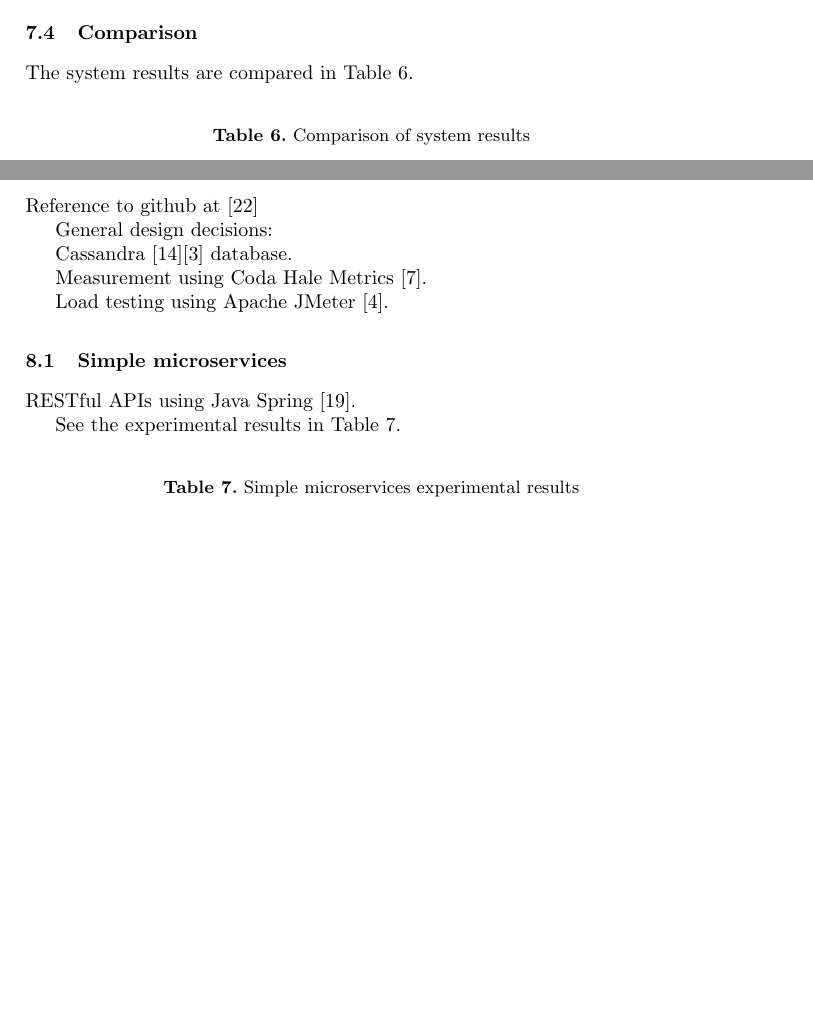
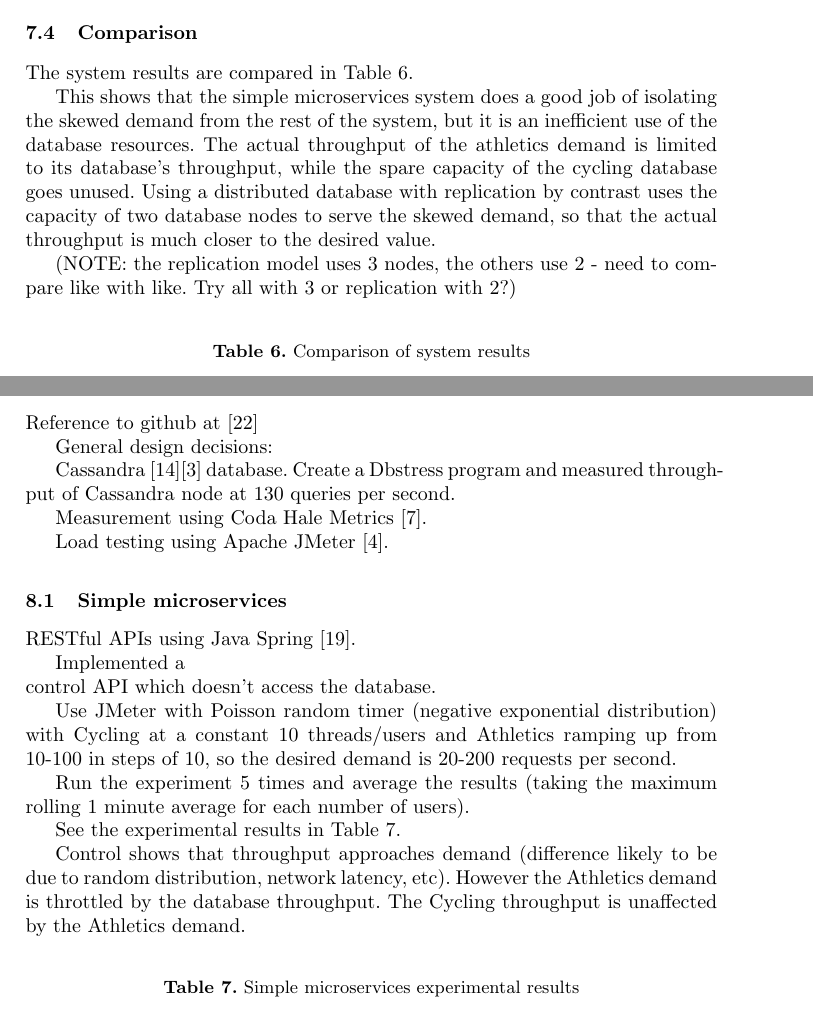
Before and after one commit to sshephard2/skewed-modelling, a LaTeX paper (Reports/Performance modelling of skewed demand in complex systems.tex, which reads Reports/built-systems.tex, Reports/models-system.tex): two parts of pages 19 and 21 of 25, joined at a grey line, cut so that both start at the same text, the shorter picture padded with empty space. Compiled offline with pdfLaTeX.

Commit message:
Added some notes to results sections of report

```diff
--- a/Reports/built-systems.tex
+++ b/Reports/built-systems.tex
@@ -8,7 +8,7 @@ Reference to github at \cite{RN1073}
 
 General design decisions:
 
-Cassandra \cite{RN1050}\cite{RN1075} database.
+Cassandra \cite{RN1050}\cite{RN1075} database.  Create a Dbstress program and measured throughput of Cassandra node at 130 queries per second.
 
 Measurement using Coda Hale Metrics \cite{RN1079}.
 
@@ -21,7 +21,15 @@ Load testing using Apache JMeter \cite{RN1074}.
 
 RESTful APIs using Java Spring \cite{RN1076}.
 
+Implemented a \\control API which doesn't access the database.
+
+Use JMeter with Poisson random timer (negative exponential distribution) with Cycling at a constant 10 threads/users and Athletics ramping up from 10-100 in steps of 10, so the desired demand is 20-200 requests per second.
+
+Run the experiment 5 times and average the results (taking the maximum rolling 1 minute average for each number of users).
+
 See the experimental results in Table \ref{table:builtmicro_results}.
+
+Control shows that throughput approaches demand (difference likely to be due to random distribution, network latency, etc).  However the Athletics demand is throttled by the database throughput.  The Cycling throughput is unaffected by the Athletics demand.
 
 \begin{table}[h!]
 	\begin{center}
--- a/Reports/models-system.tex
+++ b/Reports/models-system.tex
@@ -216,6 +216,10 @@ See the experimental results in Table \ref{table:queueddwr_results}.
 
 The system results are compared in Table \ref{table:comparison_results}.
 
+This shows that the simple microservices system does a good job of isolating the skewed demand from the rest of the system, but it is an inefficient use of the database resources.  The actual throughput of the athletics demand is limited to its database's throughput, while the spare capacity of the cycling database goes unused.  Using a distributed database with replication by contrast uses the capacity of two database nodes to serve the skewed demand, so that the actual throughput is much closer to the desired value.
+
+(NOTE: the replication model uses 3 nodes, the others use 2 - need to compare like with like.  Try all with 3 or replication with 2?)
+
 \begin{table}[h!]
 	\begin{center}
 		\caption{Comparison of system results}
```
Also changed, not shown: Reports/Performance modelling of skewed demand in complex systems.pdf.
